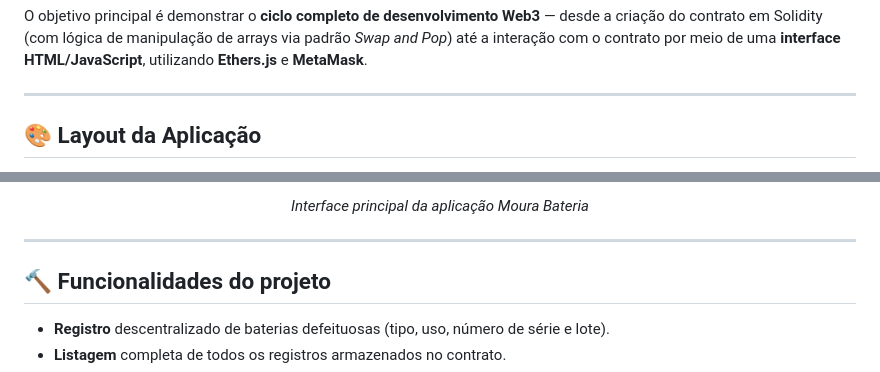
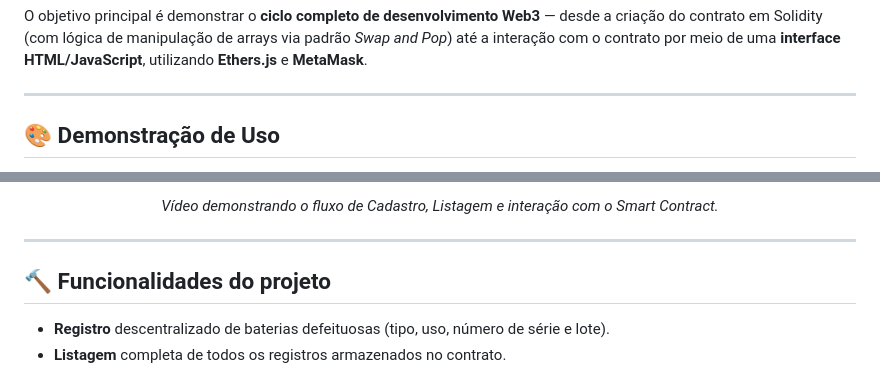
Before and after one commit to AbnerBarretto/MouraDesafio, a Markdown page: README.md, 2 parts joined by grey strips. Drawn GitHub-style.

```diff
--- a/README.md
+++ b/README.md
@@ -10,5 +10,6 @@ O objetivo principal é demonstrar o **ciclo completo de desenvolvimento Web3**
 
 ---
 
-## 🎨 Layout da Aplicação
+## 🎨 Demonstração de Uso
+
 <p align="center">
@@ -16,5 +20,5 @@ O objetivo principal é demonstrar o **ciclo completo de desenvolvimento Web3**
 </p>
-<p align="center"><em>Interface principal da aplicação Moura Bateria</em></p>
+<p align="center"><em>Vídeo demonstrando o fluxo de Cadastro, Listagem e interação com o Smart Contract.</em></p>
 
 ---
 
```
Also changed, not shown: other parts of README.md (+4 -1 lines).
